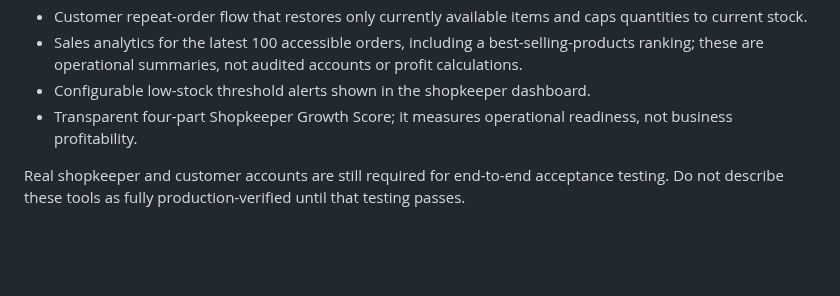
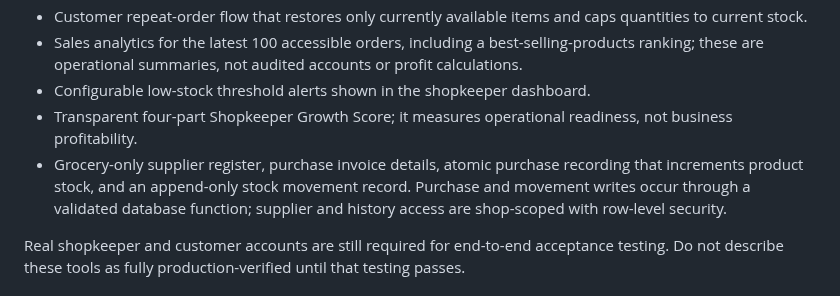
Before and after one commit to smartdigitalseva05-hash/smart-grocery-store-pro, a Markdown page: README.md, the part around the change. Drawn GitHub-style; blank space fills up the shorter version.

Commit message:
Document grocery supplier and stock purchase database workflow

```diff
--- a/README.md
+++ b/README.md
@@ -42,6 +42,7 @@ The shopkeeper benefits page explains common local-store problems and maps them
 - Sales analytics for the latest 100 accessible orders, including a best-selling-products ranking; these are operational summaries, not audited accounts or profit calculations.
 - Configurable low-stock threshold alerts shown in the shopkeeper dashboard.
 - Transparent four-part Shopkeeper Growth Score; it measures operational readiness, not business profitability.
+- Grocery-only supplier register, purchase invoice details, atomic purchase recording that increments product stock, and an append-only stock movement record. Purchase and movement writes occur through a validated database function; supplier and history access are shop-scoped with row-level security.
 
 Real shopkeeper and customer accounts are still required for end-to-end acceptance testing. Do not describe these tools as fully production-verified until that testing passes.
 
```
